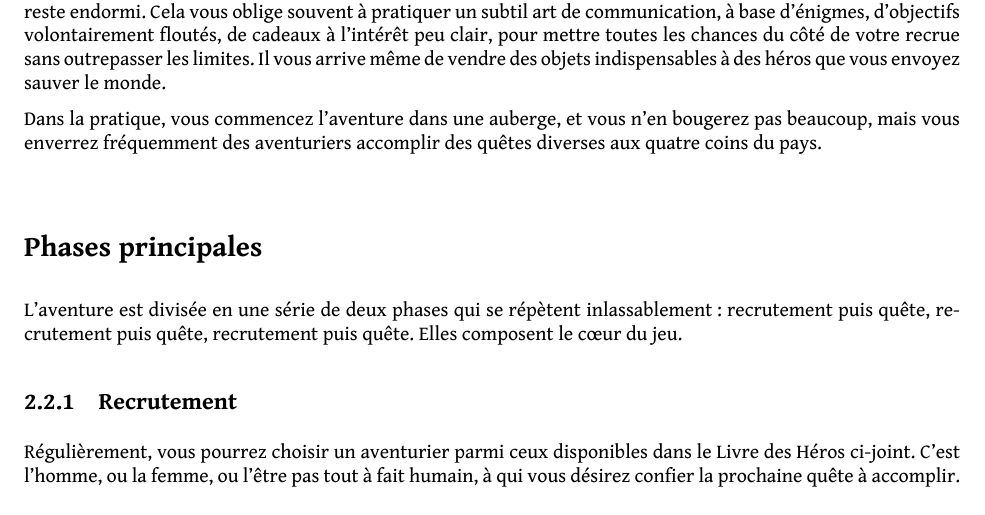
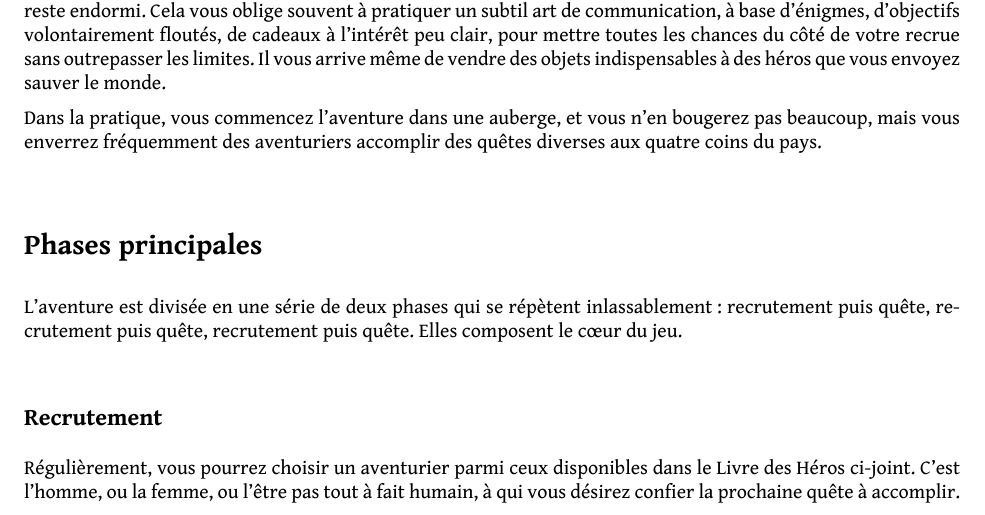
Before and after one commit to ceithir/y, a LaTeX document (y.tex): part of page 5 of 82, cut so that both start at the same text. Compiled offline with XeLaTeX.

Commit message:
Hide subsection numbering

```diff
--- a/y.tex
+++ b/y.tex
@@ -6,6 +6,8 @@
 
 \setlength\parindent{0pt}
 \setlength{\parskip}{1.3ex plus 0.5ex minus 0.3ex}
+
+\titleformat{\subsection}[display]{\normalfont\large\bfseries}{}{-10pt}{}
 
 \usepackage{mdframed}
 
```
Also changed, not shown: y.pdf.
